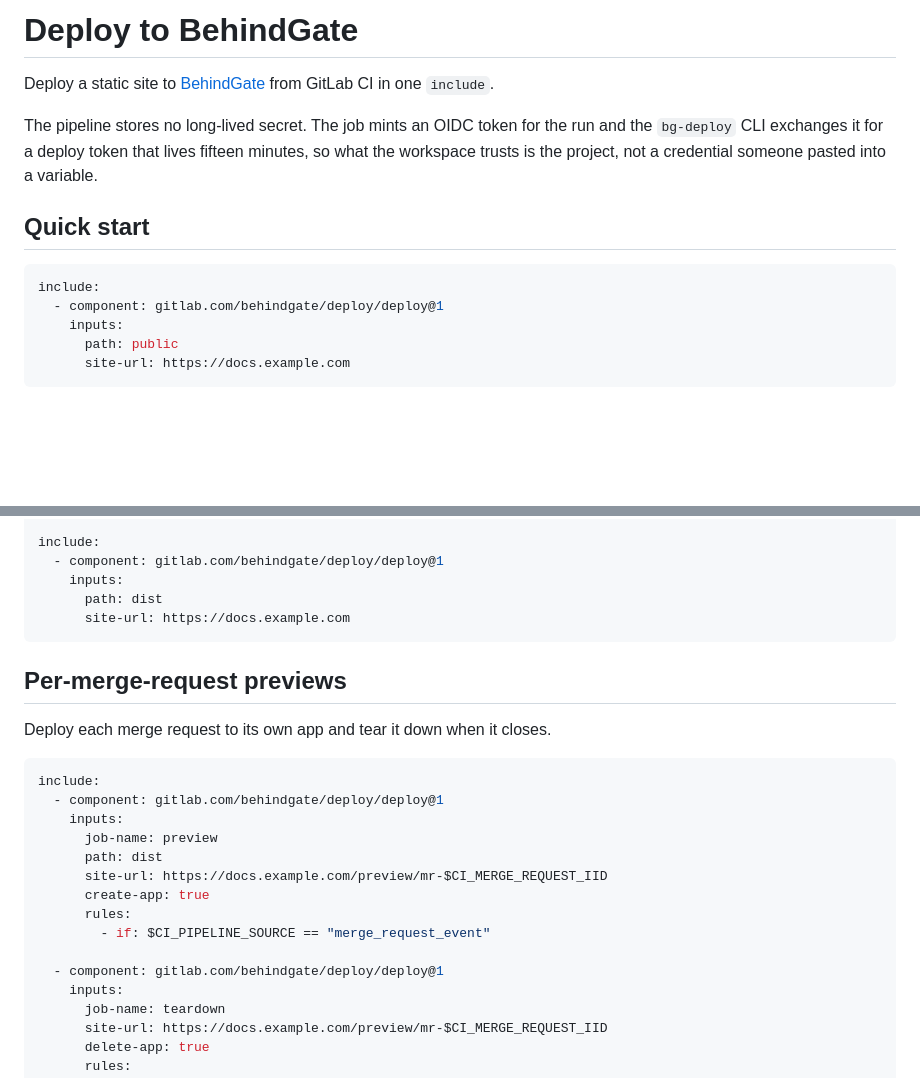
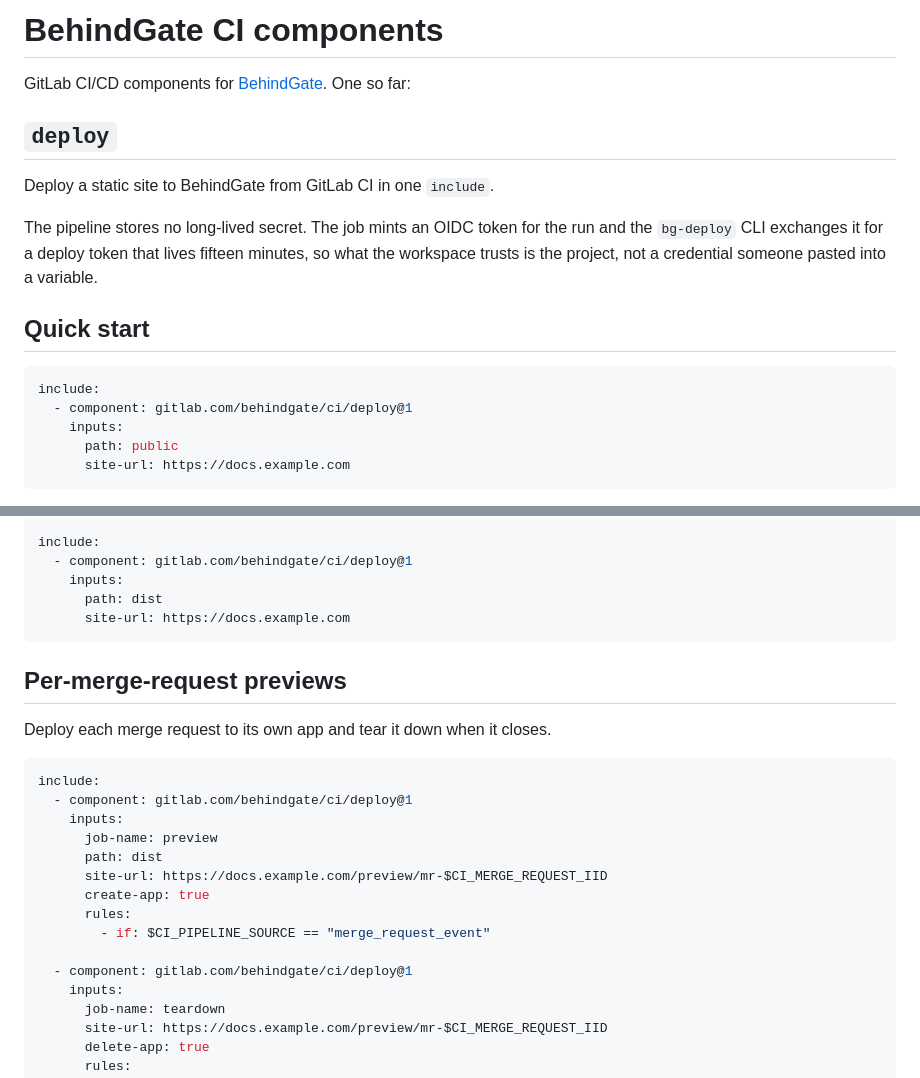
Before and after one commit to BehindGate/deploy-action, a Markdown page: gitlab/README.md, 2 parts joined by grey strips. GitHub-like rendering; blank space fills up the shorter version.

````diff
--- a/gitlab/README.md
+++ b/gitlab/README.md
@@ -1,7 +1,10 @@
-# Deploy to BehindGate
+# BehindGate CI components
 
-Deploy a static site to [BehindGate](https://behindgate.net) from GitLab CI in
-one `include`.
+GitLab CI/CD components for [BehindGate](https://behindgate.net). One so far:
+
+## `deploy`
+
+Deploy a static site to BehindGate from GitLab CI in one `include`.
 
 The pipeline stores no long-lived secret. The job mints an OIDC token for the
 run and the `bg-deploy` CLI exchanges it for a deploy token that lives fifteen
@@ -12,7 +15,7 @@ pasted into a variable.
 
 ```yaml
 include:
-  - component: gitlab.com/behindgate/deploy/deploy@1
+  - component: gitlab.com/behindgate/ci/deploy@1
     inputs:
       path: public
       site-url: https://docs.example.com
@@ -41,7 +44,7 @@ build:
     paths: [dist]
 
 include:
-  - component: gitlab.com/behindgate/deploy/deploy@1
+  - component: gitlab.com/behindgate/ci/deploy@1
     inputs:
       path: dist
       site-url: https://docs.example.com
@@ -53,7 +56,7 @@ Deploy each merge request to its own app and tear it down when it closes.
 
 ```yaml
 include:
-  - component: gitlab.com/behindgate/deploy/deploy@1
+  - component: gitlab.com/behindgate/ci/deploy@1
     inputs:
       job-name: preview
       path: dist
@@ -62,7 +65,7 @@ include:
       rules:
         - if: $CI_PIPELINE_SOURCE == "merge_request_event"
 
-  - component: gitlab.com/behindgate/deploy/deploy@1
+  - component: gitlab.com/behindgate/ci/deploy@1
     inputs:
       job-name: teardown
       site-url: https://docs.example.com/preview/mr-$CI_MERGE_REQUEST_IID
````
Also changed, not shown: README.md (+2 -2 lines), docs/MAINTAINERS.md (+4 -4 lines).
